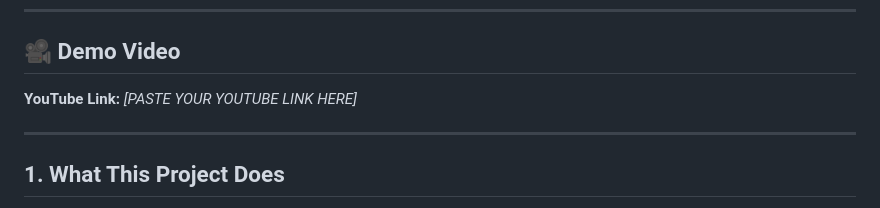
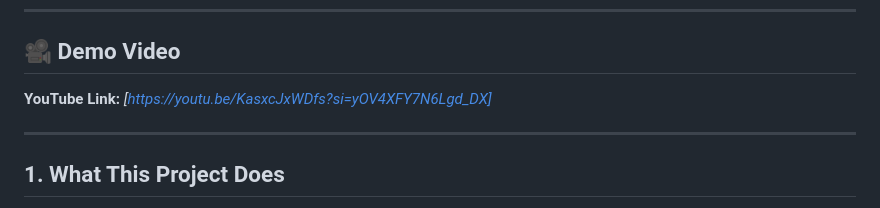
Before and after one commit to Divyang2599/CST8919-Assignment1, a Markdown page: README.md, the part around the change. Drawn GitHub-style.

Commit message:
Update demo video link in README

```diff
--- a/README.md
+++ b/README.md
@@ -9,7 +9,7 @@
 
 ## 🎥 Demo Video
 
-**YouTube Link:** _[PASTE YOUR YOUTUBE LINK HERE]_
+**YouTube Link:** _[https://youtu.be/KasxcJxWDfs?si=yOV4XFY7N6Lgd_DX]_
 
 ---
 
```
